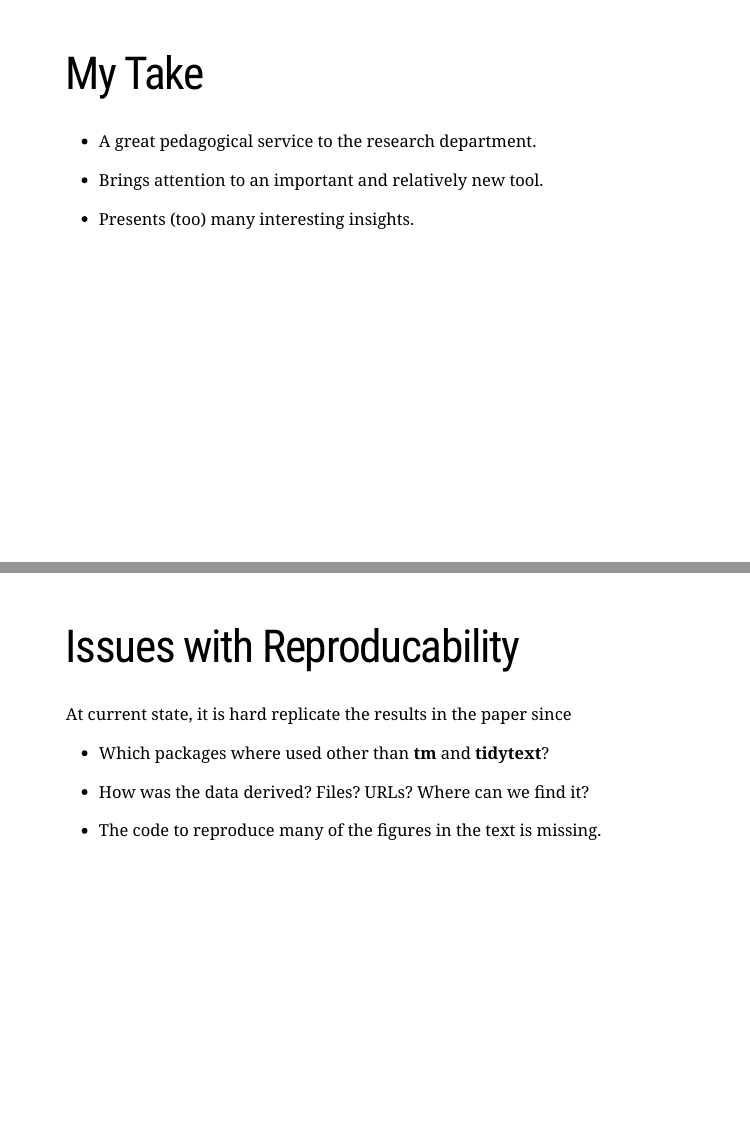
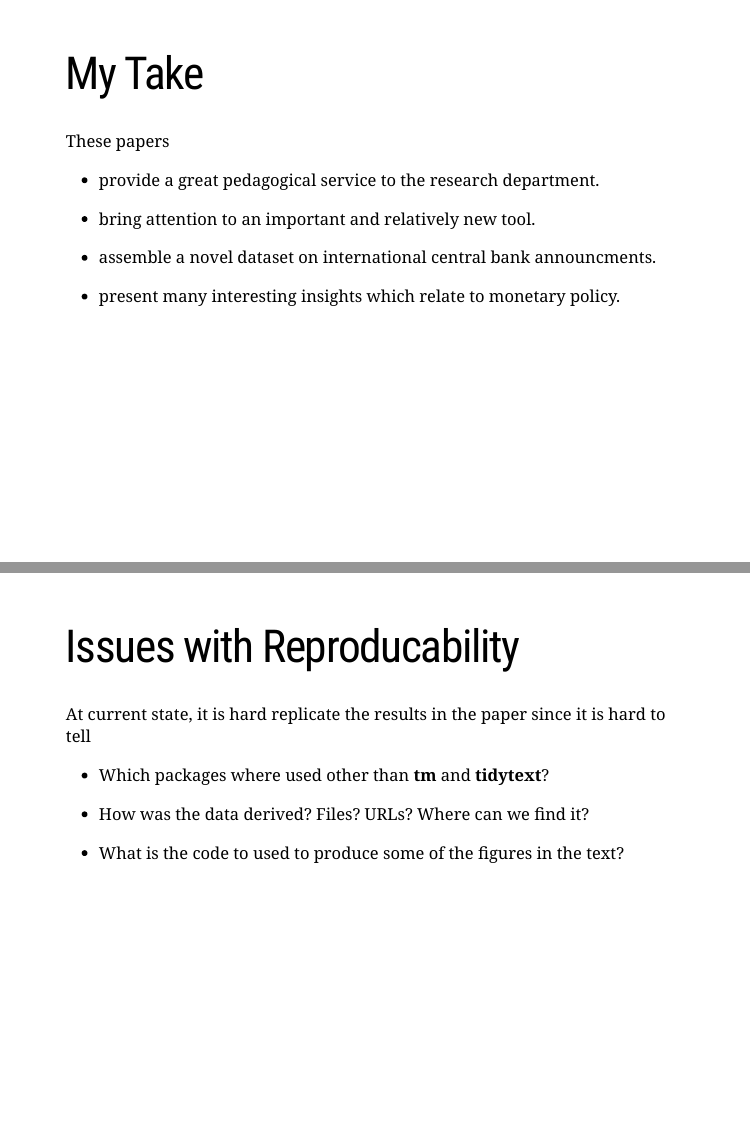
Before and after one commit to itamarcaspi/text_mining, an R Markdown document (index.Rmd): pages 3 and 6 of 27, joined at a grey line. The pictures show the slides in the output file index.html that the author committed with the source; the slides are laid out offline by our stand-in for remark.js, each with all of its steps uncovered, in fonts that may differ from those the slides ask for, and without slide numbers, shadows or browser add-ons; a font, style sheet, LaTeX package, included part or bibliography that could not be used is replaced or left out; library style sheets and scripts come from the installed R packages.

Commit message:
final update

```diff
--- a/index.Rmd
+++ b/index.Rmd
@@ -46,11 +46,15 @@ htmltools::tagList(rmarkdown::html_dependency_font_awesome())
 
 # My Take
 
-- A great pedagogical service to the research department.
+These papers
 
-- Brings attention to an important and relatively new tool.
+  - provide a great pedagogical service to the research department.
 
-- Presents (too) many interesting insights.
+  - bring attention to an important and relatively new tool.
+
+  - assemble a novel dataset on international central bank announcments.
+
+  - present many interesting insights which relate to monetary policy.
 
 
 ---
@@ -81,7 +85,7 @@ include_graphics("https://3c1703fe8d.site.internapcdn.net/newman/gfx/news/hires/
 
 # Issues with Reproducability
 
-At current state, it is hard replicate the results in the paper since
+At current state, it is hard replicate the results in the paper since it is hard to tell
 
 --
 
@@ -93,7 +97,7 @@ At current state, it is hard replicate the results in the paper since
 
 --
 
-- The code to reproduce many of the figures in the text is missing.
+- What is the code to used to produce some of the figures in the text?
 
 ---
 
```
Also changed, not shown: index.html, index.Rmd (14 more changed lines).
